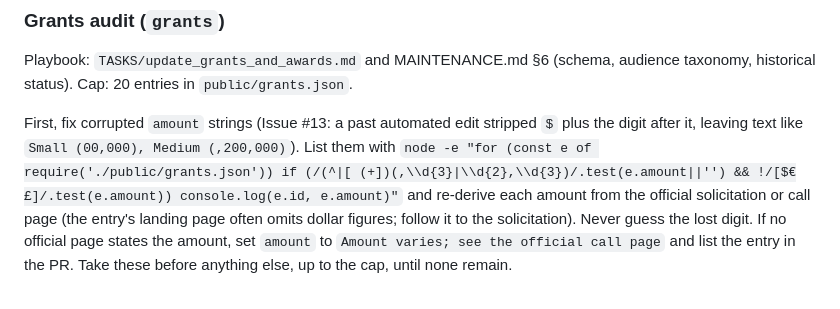
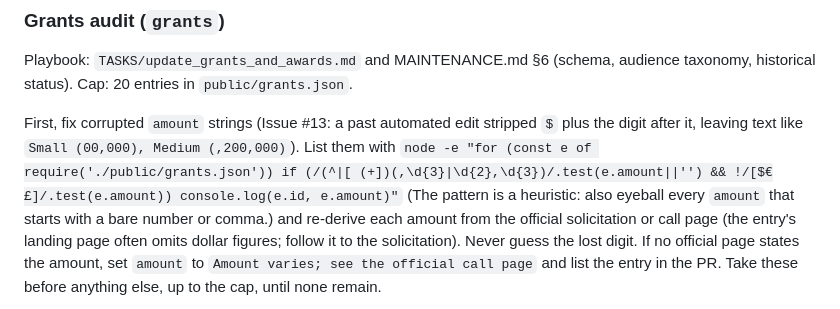
Before and after one commit to dynaroars/cspicks, a Markdown page: docs/AUTOMATION.md, the part around the change. Rendered like a GitHub page.

Commit message:
docs(automation): fix corrupted-amount detection command
Co-Authored-By: Claude Sonnet 5.5 <noreply@anthropic.com>

```diff
--- a/docs/AUTOMATION.md
+++ b/docs/AUTOMATION.md
@@ -161,7 +161,8 @@ historical status). Cap: 20 entries in `public/grants.json`.
 
 First, fix corrupted `amount` strings (Issue #13: a past automated edit stripped `$` plus the digit
 after it, leaving text like `Small (00,000), Medium (,200,000)`). List them with
-`node -e "for (const e of require('./public/grants.json')) if (/(^|[ (+])(,\\d{3}|\\d{2},\\d{3})/.test(e.amount||'') && !/[$€£]/.test(e.amount)) console.log(e.id, e.amount)"`
+`node -e "for (const e of require('./public/grants.json')) if (/(^|[ (+])(,\d{3}|\d{2},\d{3})/.test(e.amount||'') && !/[$€£]/.test(e.amount)) console.log(e.id, e.amount)"`
+(The pattern is a heuristic: also eyeball every `amount` that starts with a bare number or comma.)
 and re-derive each amount from the official solicitation or call page (the entry's landing page often
 omits dollar figures; follow it to the solicitation). Never guess the lost digit. If no official page
 states the amount, set `amount` to `Amount varies; see the official call page` and list the entry in
```
